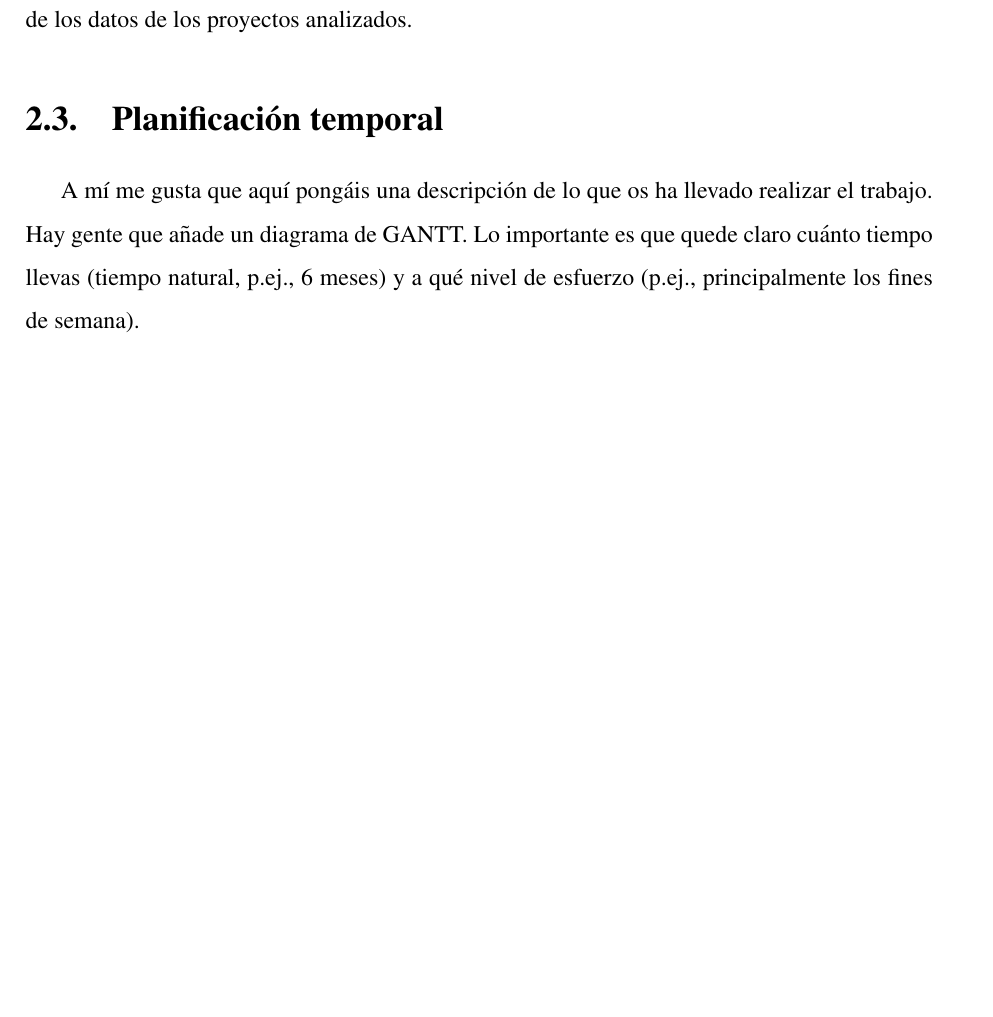
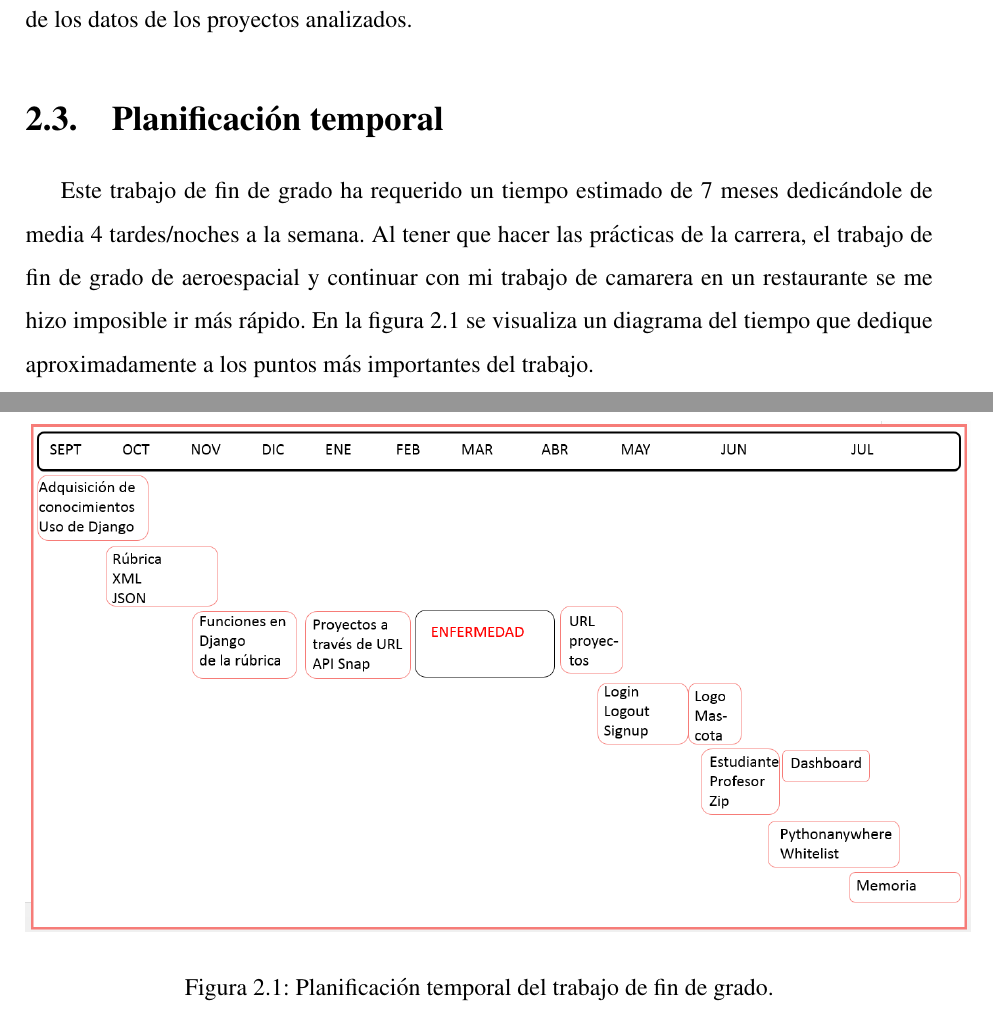
Before and after one commit to prodriguezmartinez/memoria_teleco, a LaTeX book (Memoria del Proyecto/memoria.tex): part of page 26 of 78 before the commit and two parts of pages 26 and 27 of 80 after it, the two joined at a grey line, cut so that both start at the same text, the shorter picture padded with empty space. Compiled offline with pdfLaTeX.

Commit message:
añadido planificación temporal

```diff
--- a/Memoria del Proyecto/memoria.tex
+++ b/Memoria del Proyecto/memoria.tex
@@ -319,9 +319,15 @@ Por último, para ambos modos se han definido varios \emph{dashboards} en el que
 \section{Planificación temporal}
 \label{sec:planificacion-temporal}
 
-A mí me gusta que aquí pongáis una descripción de lo que os ha llevado realizar el trabajo.
-Hay gente que añade un diagrama de GANTT.
-Lo importante es que quede claro cuánto tiempo llevas (tiempo natural, p.ej., 6 meses) y a qué nivel de esfuerzo (p.ej., principalmente los fines de semana).
+Este trabajo de fin de grado ha requerido un tiempo estimado de 7 meses dedicándole de media 4 tardes/noches a la semana. Al tener que hacer las prácticas de la carrera, el trabajo de fin de grado de aeroespacial y continuar con mi trabajo de camarera en un restaurante se me hizo imposible ir más rápido. En la figura~\ref{figura:tiempo} se visualiza un diagrama del tiempo que dedique aproximadamente a los puntos más importantes del trabajo.
+ \begin{figure}[h]
+		\centering
+		\includegraphics[scale=0.45]{img/tiempo.PNG}
+		\caption{Planificación temporal del trabajo de fin de grado.}
+		\label{figura:tiempo}
+	    \end{figure}
+
+
 
 
 %%%%%%%%%%%%%%%%%%%%%%%%%%%%%%%%%%%%%%%%%%%%%%%%%%%%%%%%%%%%%%%%%%%%%%%%%%%%%%%%
```
Also changed, not shown: Memoria del Proyecto/img/tiempo.PNG (added).
